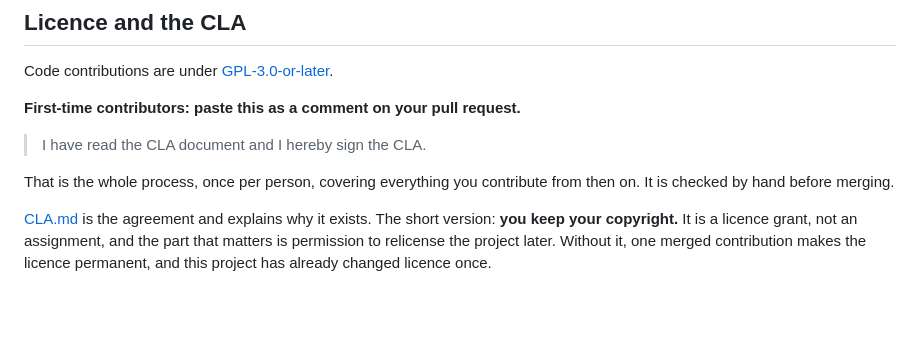
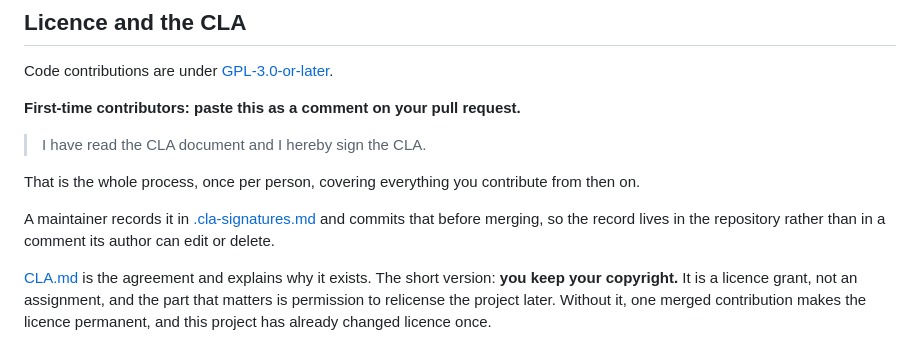
Before and after one commit to DevVoidHQ/VoidSteps, a Markdown page: CONTRIBUTING.md, the part around the change. Rendered like a GitHub page; blank space fills up the shorter version.

```diff
--- a/CONTRIBUTING.md
+++ b/CONTRIBUTING.md
@@ -90,7 +90,11 @@ Code contributions are under [GPL-3.0-or-later](LICENSE).
 > I have read the CLA document and I hereby sign the CLA.
 
 That is the whole process, once per person, covering everything you contribute
-from then on. It is checked by hand before merging.
+from then on.
+
+A maintainer records it in [.cla-signatures.md](.cla-signatures.md) and commits
+that before merging, so the record lives in the repository rather than in a
+comment its author can edit or delete.
 
 [CLA.md](CLA.md) is the agreement and explains why it exists. The short version:
 **you keep your copyright.** It is a licence grant, not an assignment, and the
```
Also changed, not shown: .cla-signatures.md (added, +32 -0 lines), CLA.md (+5 -0 lines).
